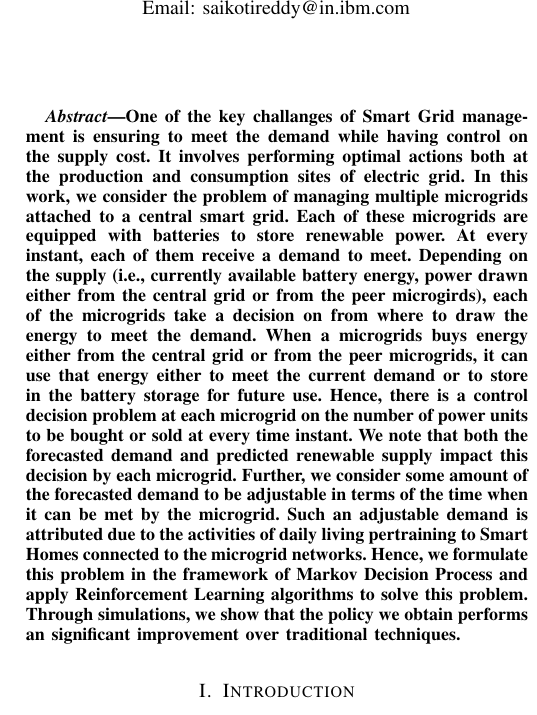
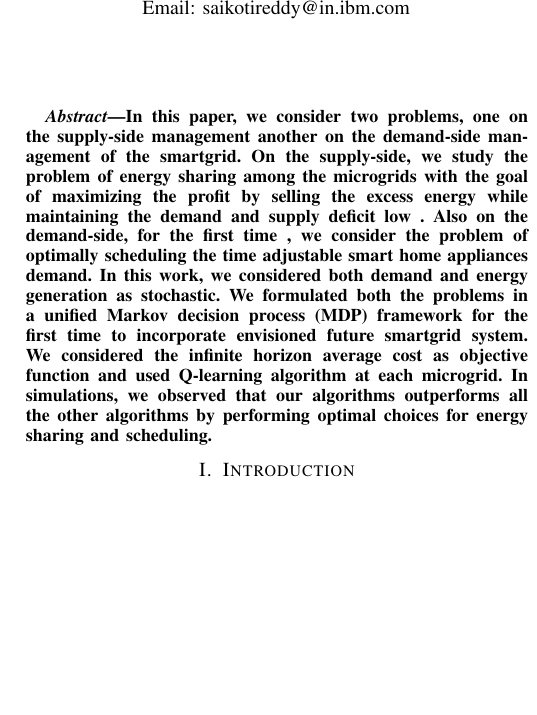
Before and after one commit to saikotireddy/PES-GM---Smart-Grid, a LaTeX paper (old-paper/main.tex, which reads old-paper/abstract.tex): part of one column of page 1 of 7 before the commit and part of one column of page 1 of 6 after it, cut so that both start at the same text, the shorter picture padded with empty space. Compiled offline with pdfLaTeX.

Commit message:
abstract changed

```diff
--- a/old-paper/abstract.tex
+++ b/old-paper/abstract.tex
@@ -1,15 +1,24 @@
 \begin{abstract}
+In this paper, we consider two problems, one on the supply-side management another on the demand-side management of the  smartgrid.
+%energy sharing among microgrids along with optimal scheduling of time adjustable smart home appliances demand.
+On the supply-side, we study the problem of energy sharing among the microgrids with the  goal of maximizing the profit by selling the excess energy while maintaining the demand and supply deficit low . Also on the demand-side, for the first time , we consider the problem of optimally scheduling the time adjustable smart home appliances demand. In this work, we considered both demand and energy generation as stochastic.
+We formulated both the problems in a unified Markov decision process (MDP) framework for the first time to incorporate envisioned future smartgrid system.  We considered the infinite horizon average cost as objective function and used Q-learning algorithm at each microgrid. In simulations,
+we observed that our algorithms outperforms all the other algorithms by performing optimal choices for energy sharing and scheduling.
 
 
-One of the key challanges of Smart Grid management is ensuring to meet the demand while having control on the supply cost.
-%\st{This concept of Smart Grid has become popular in the recent times. The main objective in this Smart Grid is to intelligently make use of power.}
- It involves  performing optimal actions both at the production and consumption sites of  electric grid. In this work, we consider the problem of managing multiple microgrids attached to a central smart grid. Each of these microgrids are equipped with batteries to store renewable power.
- %\st{In this work, we consider multiple microgrids equipped with batteries to store renewable power}.
- At every instant, each of them receive a demand to meet. Depending on the supply (i.e., currently available battery energy, power drawn either from the central grid or from the peer microgirds), each of the microgrids take a decision on from where to draw the energy to meet the demand.
-% \st{Depending on the current battery and renewable power information, they take a decision on number of power units to be bought or sold.}
- When a microgrids buys energy either from the central grid or from the peer microgrids, it can use that energy either to meet the current demand or to store in the battery storage for future use.
-%\st{If any of the other neighboring microgrids sell the power, they can consume it. Otherwise, they can get it from the main grid. If power is bought, it is first used to meet its demand and rest of it will be stored in the battery.}
- Hence, there is a control decision problem at each microgrid on the number of power units to be bought or sold at every time instant. We note that both the forecasted demand and predicted renewable supply impact this decision by each microgrid.
-%\st{We note that the future forecast demand and renewable units also impact this decision.}
- Further, we consider some amount of the forecasted demand to be adjustable in terms of the time when it can be met by the microgrid. Such an adjustable demand is attributed due to the activities of daily living pertraining to Smart Homes connected to the microgrid networks. Hence, we formulate this problem in the framework of Markov Decision Process and apply Reinforcement Learning algorithms to solve this problem. Through simulations, we show that the policy we obtain performs an significant improvement over traditional techniques.
+
+
+
+
+%One of the key challanges of Smart Grid management is ensuring to meet the demand while having control on the supply cost.
+%%\st{This concept of Smart Grid has become popular in the recent times. The main objective in this Smart Grid is to intelligently make use of power.}
+% It involves  performing optimal actions both at the production and consumption sites of  electric grid. In this work, we consider the problem of managing multiple microgrids attached to a central smart grid. Each of these microgrids are equipped with batteries to store renewable power.
+% %\st{In this work, we consider multiple microgrids equipped with batteries to store renewable power}.
+% At every instant, each of them receive a demand to meet. Depending on the supply (i.e., currently available battery energy, power drawn either from the central grid or from the peer microgirds), each of the microgrids take a decision on from where to draw the energy to meet the demand.
+%% \st{Depending on the current battery and renewable power information, they take a decision on number of power units to be bought or sold.}
+% When a microgrids buys energy either from the central grid or from the peer microgrids, it can use that energy either to meet the current demand or to store in the battery storage for future use.
+%%\st{If any of the other neighboring microgrids sell the power, they can consume it. Otherwise, they can get it from the main grid. If power is bought, it is first used to meet its demand and rest of it will be stored in the battery.}
+% Hence, there is a control decision problem at each microgrid on the number of power units to be bought or sold at every time instant. We note that both the forecasted demand and predicted renewable supply impact this decision by each microgrid.
+%%\st{We note that the future forecast demand and renewable units also impact this decision.}
+% Further, we consider some amount of the forecasted demand to be adjustable in terms of the time when it can be met by the microgrid. Such an adjustable demand is attributed due to the activities of daily living pertraining to Smart Homes connected to the microgrid networks. Hence, we formulate this problem in the framework of Markov Decision Process and apply Reinforcement Learning algorithms to solve this problem. Through simulations, we show that the policy we obtain performs an significant improvement over traditional techniques.
 \end{abstract}
```
